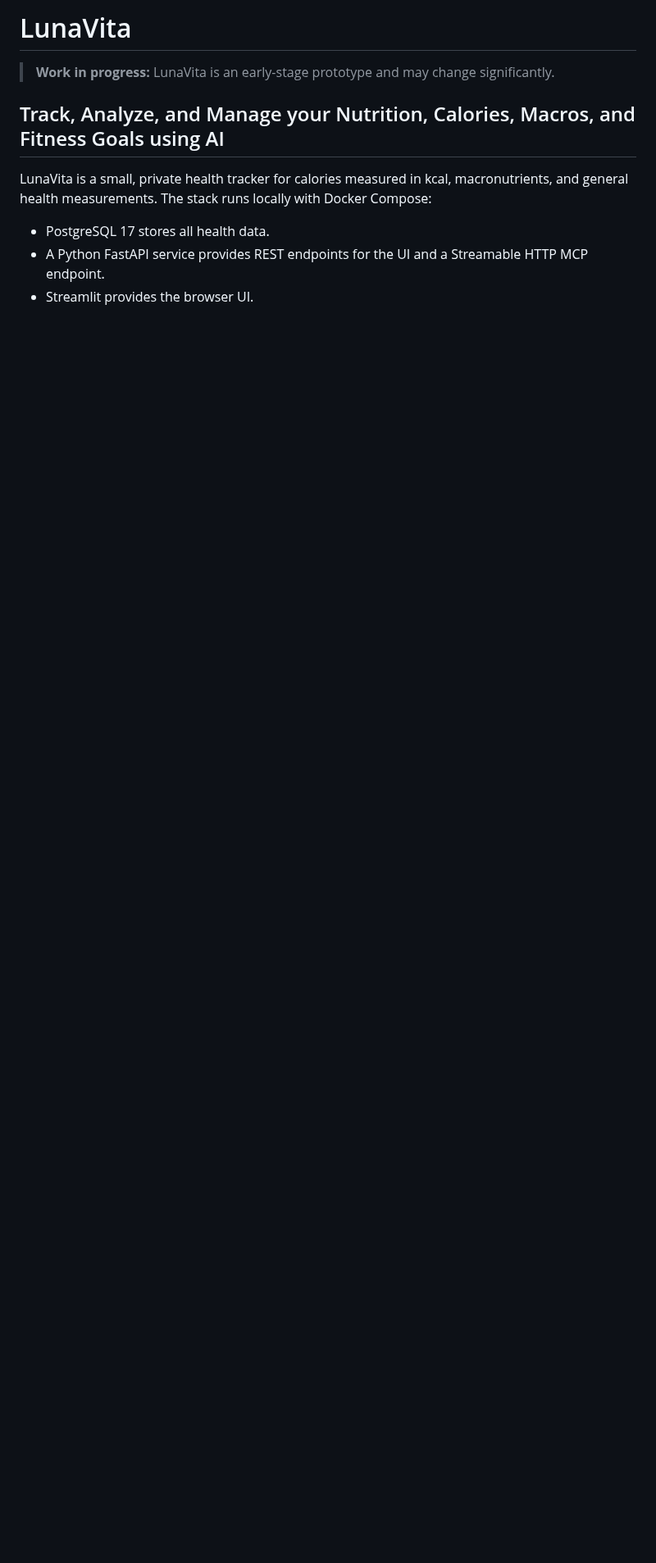
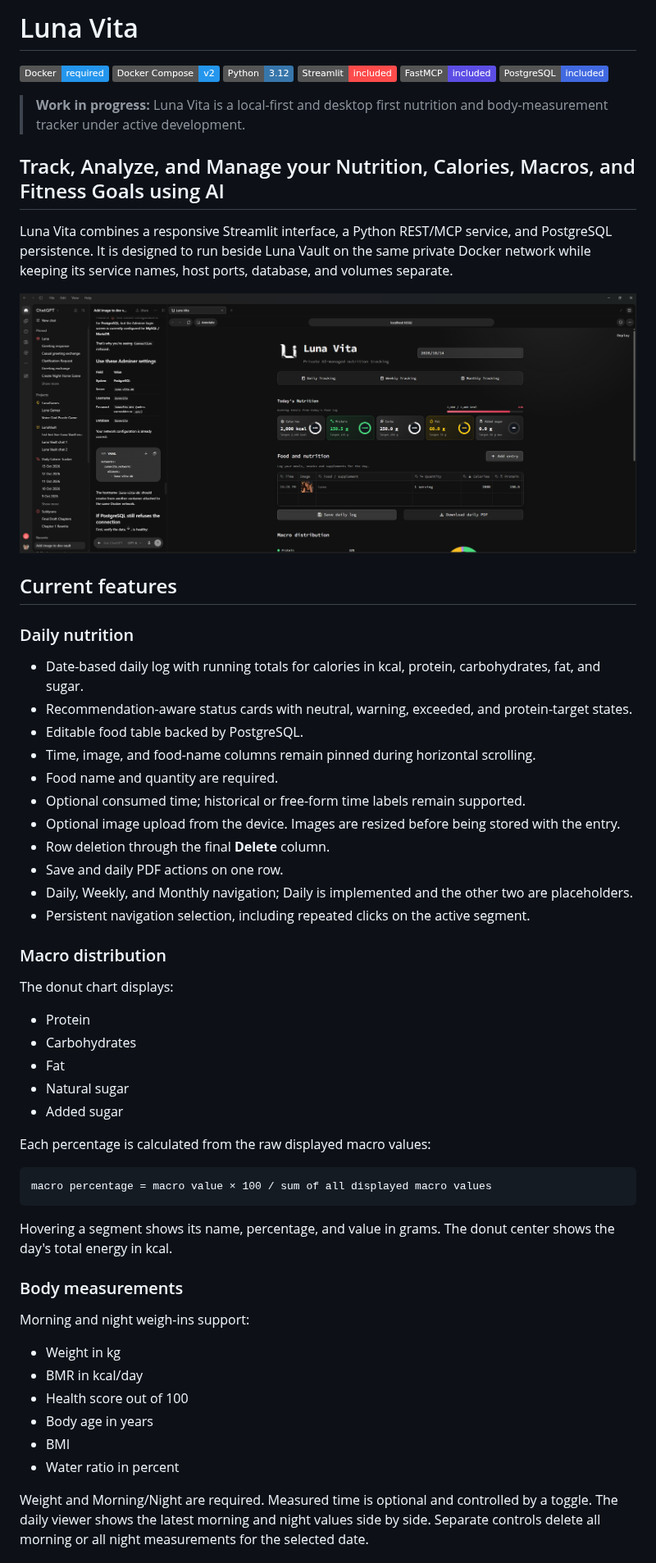
Before and after one commit to pranjallk1995/Luna_Vita, a Markdown page: README.md, the part around one of its changes. Shown at 82% size. Rendered like a GitHub page; pictures changed too: docs/assets/luna-vita-dashboard.png (added); badges without logos; blank space fills up the shorter version.

Commit message:
Adding demo image

````diff
--- a/README.md
+++ b/README.md
@@ -1,11 +1,66 @@
-# LunaVita
+# Luna Vita
 
-> **Work in progress:** LunaVita is an early-stage prototype and may change significantly.
+![Docker required](https://img.shields.io/badge/Docker-required-2496ED?logo=docker&logoColor=white)
+![Docker Compose v2](https://img.shields.io/badge/Docker_Compose-v2-2496ED?logo=docker&logoColor=white)
+![Python 3.12](https://img.shields.io/badge/Python-3.12-3776AB?logo=python&logoColor=white)
+![Streamlit included](https://img.shields.io/badge/Streamlit-included-FF4B4B?logo=streamlit&logoColor=white)
+![FastMCP included](https://img.shields.io/badge/FastMCP-included-5C4EE5?logo=python&logoColor=white)
+![PostgreSQL included](https://img.shields.io/badge/PostgreSQL-included-4169E1?logo=postgresql&logoColor=white)
+
+> **Work in progress:** Luna Vita is a local-first and desktop first nutrition and body-measurement tracker under active development.
 
 ## Track, Analyze, and Manage your Nutrition, Calories, Macros, and Fitness Goals using AI
 
-LunaVita is a small, private health tracker for calories measured in kcal, macronutrients, and general health measurements. The stack runs locally with Docker Compose:
+Luna Vita combines a responsive Streamlit interface, a Python REST/MCP service, and PostgreSQL persistence. It is designed to run beside Luna Vault on the same private Docker network while keeping its service names, host ports, database, and volumes separate.
 
-- PostgreSQL 17 stores all health data.
-- A Python FastAPI service provides REST endpoints for the UI and a Streamable HTTP MCP endpoint.
-- Streamlit provides the browser UI.
+<p align="center">
+  <img src="docs/assets/luna-vita-dashboard.png" alt="Luna Vita daily nutrition dashboard" width="1200">
+</p>
+
+## Current features
+
+### Daily nutrition
+
+- Date-based daily log with running totals for calories in kcal, protein, carbohydrates, fat, and sugar.
+- Recommendation-aware status cards with neutral, warning, exceeded, and protein-target states.
+- Editable food table backed by PostgreSQL.
+- Time, image, and food-name columns remain pinned during horizontal scrolling.
+- Food name and quantity are required.
+- Optional consumed time; historical or free-form time labels remain supported.
+- Optional image upload from the device. Images are resized before being stored with the entry.
+- Row deletion through the final **Delete** column.
+- Save and daily PDF actions on one row.
+- Daily, Weekly, and Monthly navigation; Daily is implemented and the other two are placeholders.
+- Persistent navigation selection, including repeated clicks on the active segment.
+
+### Macro distribution
+
+The donut chart displays:
+
+- Protein
+- Carbohydrates
+- Fat
+- Natural sugar
+- Added sugar
+
+Each percentage is calculated from the raw displayed macro values:
+
+```text
+macro percentage = macro value × 100 / sum of all displayed macro values
+```
+
+Hovering a segment shows its name, percentage, and value in grams. The donut center shows the day's total energy in kcal.
+
+### Body measurements
+
+Morning and night weigh-ins support:
+
+- Weight in kg
+- BMR in kcal/day
+- Health score out of 100
+- Body age in years
+- BMI
+- Water ratio in percent
+
+Weight and Morning/Night are required. Measured time is optional and controlled by a toggle. The daily viewer shows the latest morning and night values side by side. Separate controls delete all morning or all night measurements for the selected date.
+
````
Also changed, not shown: other parts of README.md (+153 -25 lines).
